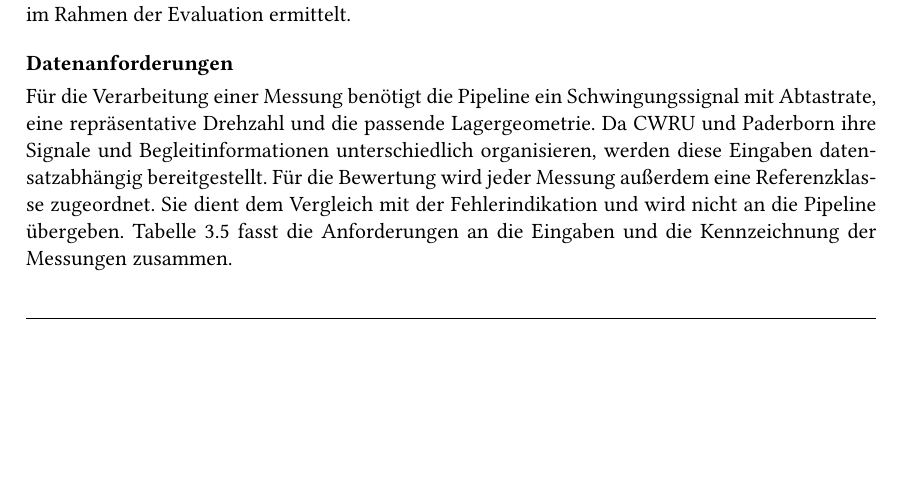
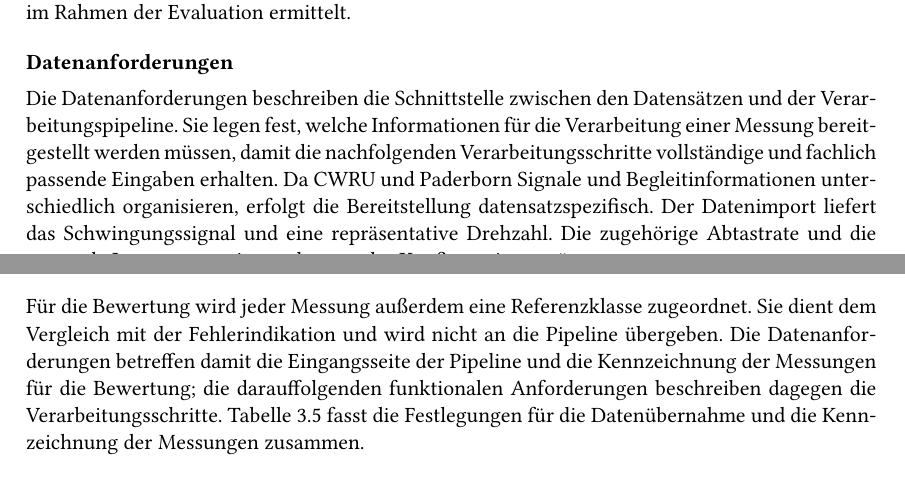
Before and after one commit to levinEckert/bachelor_arbeit, a LaTeX thesis (thesis/main.tex, which reads thesis/chapter/ch3.tex): part of page 43 of 98 before the commit and two parts of pages 43 and 44 of 98 after it, the two joined at a grey line, cut so that both start at the same text, the shorter picture padded with empty space. Compiled offline with pdfLaTeX.

Commit message:
changed introduction slightly

```diff
--- a/thesis/chapter/ch3.tex
+++ b/thesis/chapter/ch3.tex
@@ -610,13 +610,22 @@ Rahmen der Evaluation ermittelt.
 
 \paragraphheading{Datenanforderungen}
 
-Für die Verarbeitung einer Messung benötigt die Pipeline ein Schwingungssignal
-mit Abtastrate, eine repräsentative Drehzahl und die passende Lagergeometrie.
-Da CWRU und Paderborn ihre Signale und Begleitinformationen unterschiedlich
-organisieren, werden diese Eingaben datensatzabhängig bereitgestellt.
+Die Datenanforderungen beschreiben die Schnittstelle zwischen den Datensätzen
+und der Verarbeitungspipeline. Sie legen fest, welche Informationen für die
+Verarbeitung einer Messung bereitgestellt werden müssen, damit die nachfolgenden
+Verarbeitungsschritte vollständige und fachlich passende Eingaben erhalten.
+Da CWRU und Paderborn Signale und Begleitinformationen unterschiedlich
+organisieren, erfolgt die Bereitstellung datensatzspezifisch. Der Datenimport
+liefert das Schwingungssignal und eine repräsentative Drehzahl. Die zugehörige
+Abtastrate und die passende Lagergeometrie werden aus der Konfiguration ergänzt.
+
 Für die Bewertung wird jeder Messung außerdem eine Referenzklasse zugeordnet.
-Sie dient dem Vergleich mit der Fehlerindikation und wird nicht an die Pipeline übergeben. Tabelle~\ref{tab:anforderungen_daten} fasst die
-Anforderungen an die Eingaben und die Kennzeichnung der Messungen zusammen.
+Sie dient dem Vergleich mit der Fehlerindikation und wird nicht an die Pipeline
+übergeben. Die Datenanforderungen betreffen damit die Eingangsseite der Pipeline
+und die Kennzeichnung der Messungen für die Bewertung; die darauffolgenden
+funktionalen Anforderungen beschreiben dagegen die Verarbeitungsschritte.
+Tabelle~\ref{tab:anforderungen_daten} fasst die Festlegungen für die
+Datenübernahme und die Kennzeichnung der Messungen zusammen.
 
 \begingroup
 \small
```
